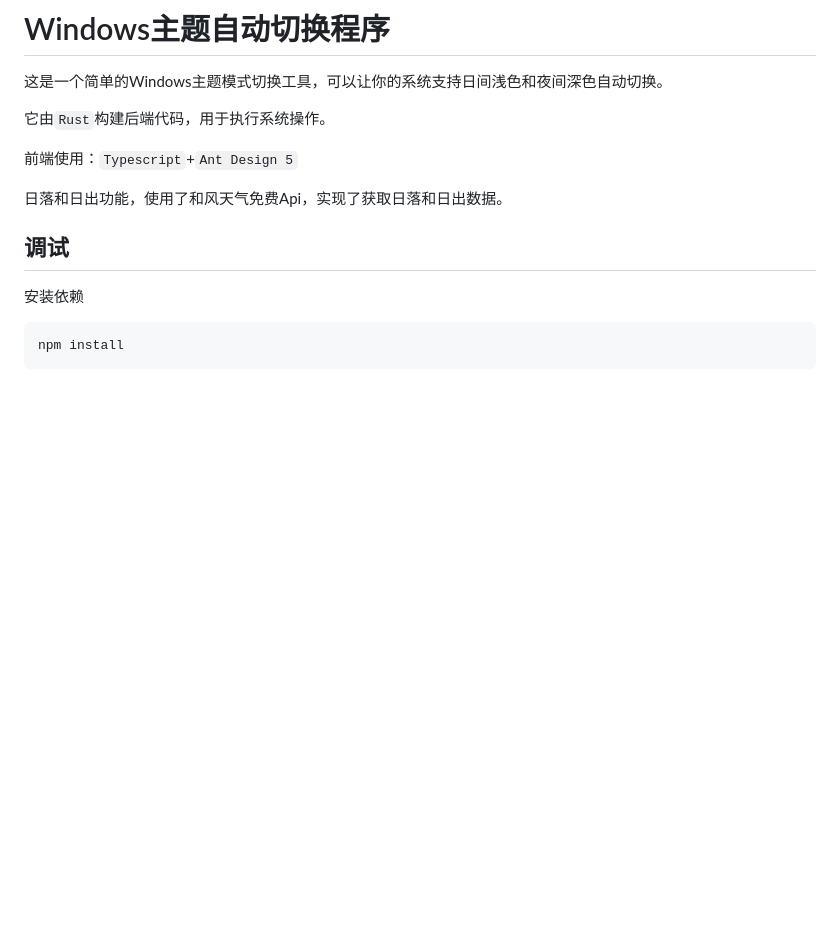
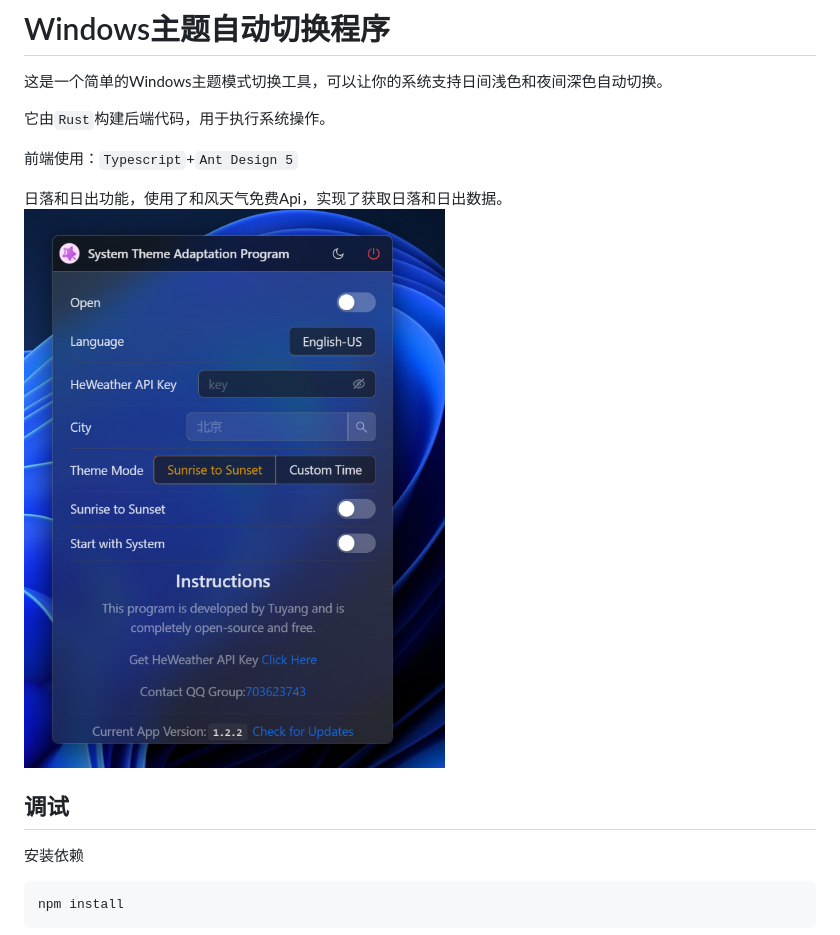
Before and after one commit to tuyangJs/Windows_AutoTheme, a Markdown page: README.md, the part around the change. Drawn GitHub-style; pictures changed too: pshotA.png (added); blank space fills up the shorter version.

````diff
--- a/README.md
+++ b/README.md
@@ -7,7 +7,7 @@
 前端使用：`Typescript`+`Ant Design 5`
 
 日落和日出功能，使用了和风天气免费Api，实现了获取日落和日出数据。
-
+![](pshotA.png)
 ## 调试
 安装依赖
 ```
````
Also changed, not shown: 2 other files.
